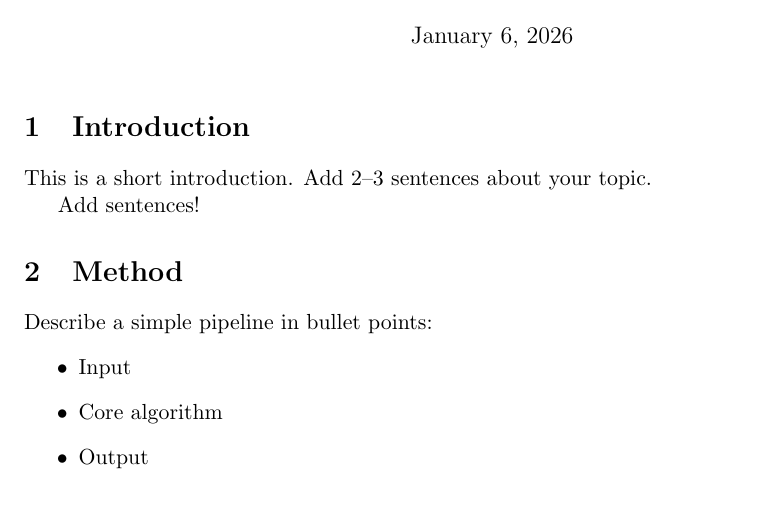
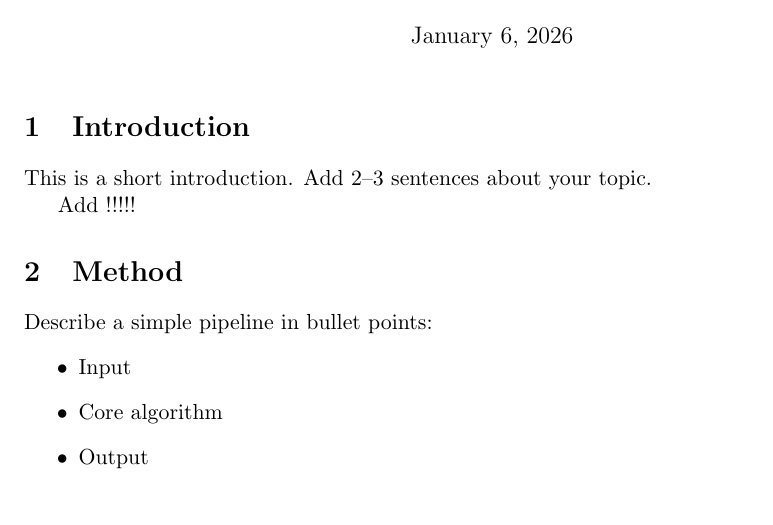
Before and after one commit to Kiyoung-SC/LatexTest, a LaTeX document (main.tex, which reads intro.tex): part of the page, cut so that both start at the same text. Compiled offline with pdfLaTeX.

Commit message:
I don't know what to do.

```diff
--- a/intro.tex
+++ b/intro.tex
@@ -1,3 +1,3 @@
 This is a short introduction. Add 2--3 sentences about your topic.
 
-Add sentences!
+Add !!!!!
```
